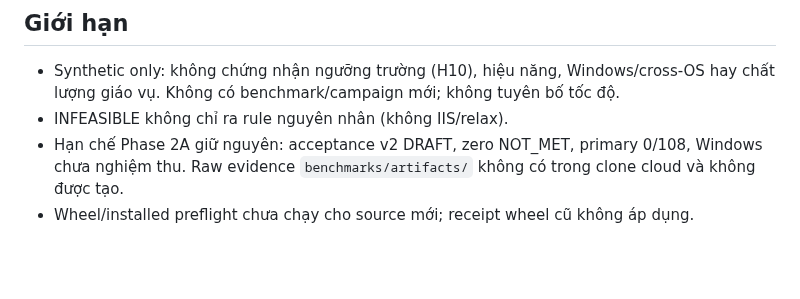
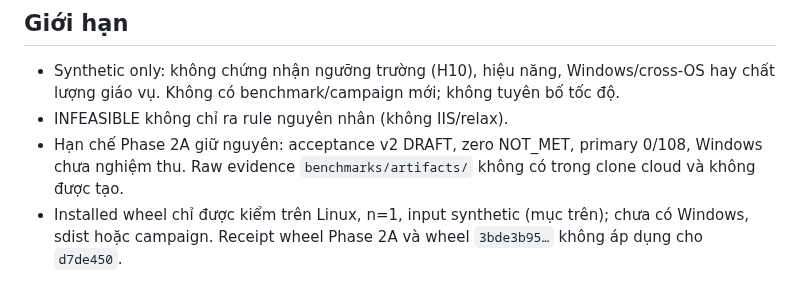
Before and after one commit to duongbui234/vnedu_tkb, a Markdown page: docs/phase-2b-report.md, the part around one of its changes. Rendered like a GitHub page; blank space fills up the shorter version.

```diff
--- a/docs/phase-2b-report.md
+++ b/docs/phase-2b-report.md
@@ -76,4 +113,5 @@ cách tạm stash `cli.py`: 4 failed; khôi phục: 4 passed).
 - INFEASIBLE không chỉ ra rule nguyên nhân (không IIS/relax).
 - Hạn chế Phase 2A giữ nguyên: acceptance v2 DRAFT, zero NOT_MET, primary 0/108, Windows chưa
   nghiệm thu. Raw evidence `benchmarks/artifacts/` không có trong clone cloud và không được tạo.
-- Wheel/installed preflight chưa chạy cho source mới; receipt wheel cũ không áp dụng.
+- Installed wheel chỉ được kiểm trên Linux, n=1, input synthetic (mục trên); chưa có Windows,
+  sdist hoặc campaign. Receipt wheel Phase 2A và wheel `3bde3b95…` không áp dụng cho `d7de450`.
```
Also changed, not shown: other parts of docs/phase-2b-report.md (+37 -0 lines), docs/phase-2b-review.md (+3 -0 lines).
